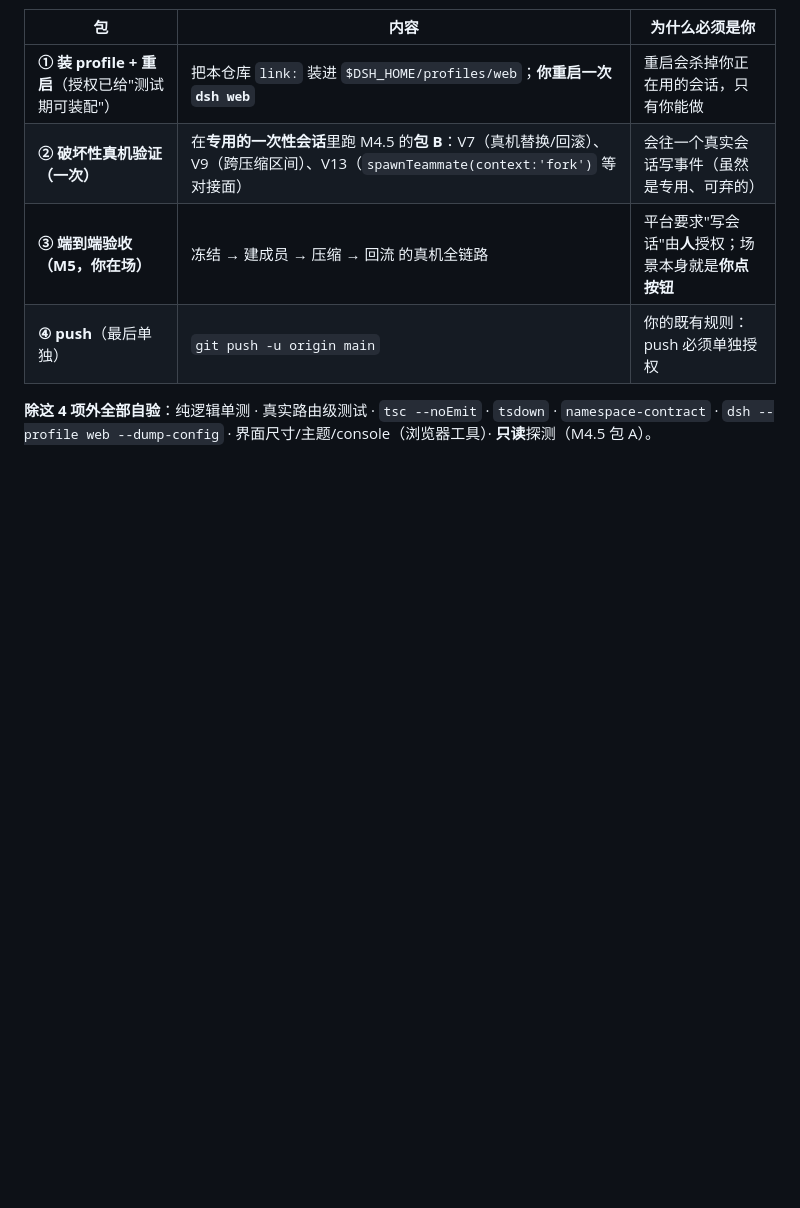
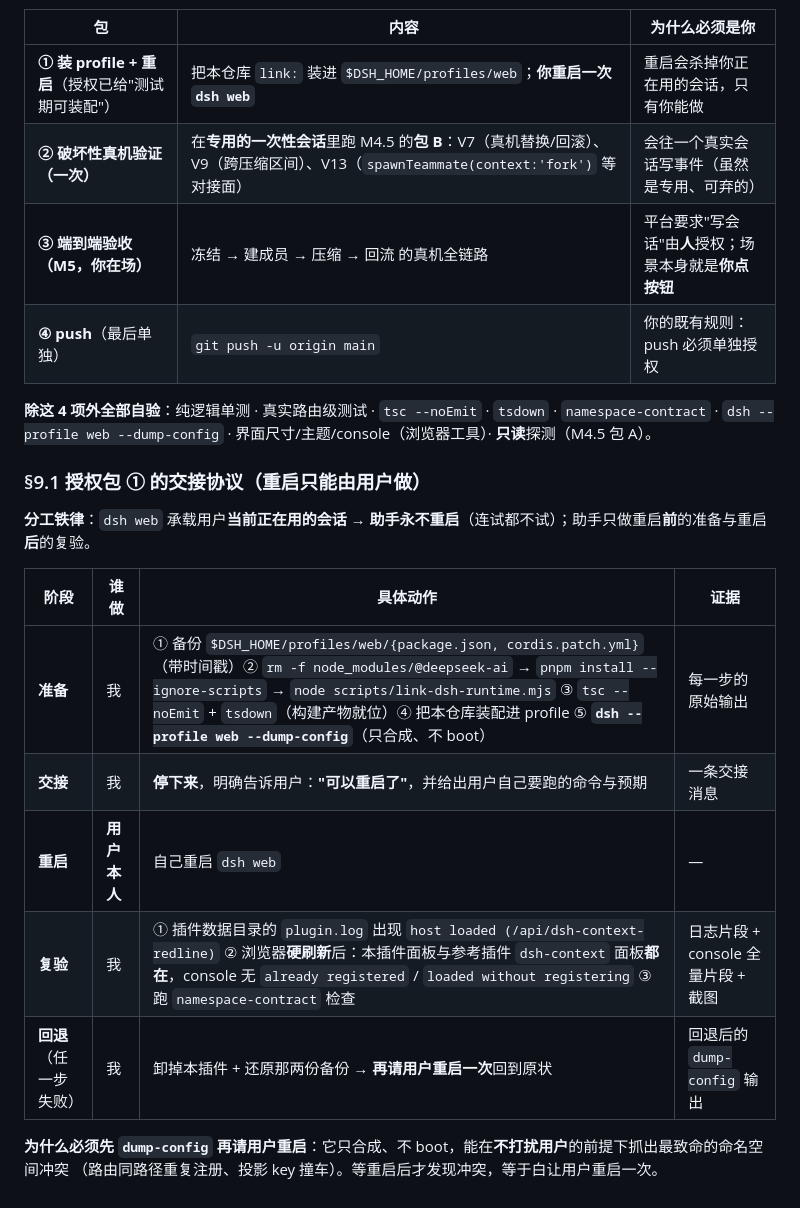
Before and after one commit to idoall/dsh-context-redline, a Markdown page: docs/08-open-questions.md, the part around the change. Drawn GitHub-style; blank space fills up the shorter version.

Commit message:
docs(M0): 补 §9.1 授权包 ① 的交接协议（重启只能由用户做 + 准备/交接/复验/回退四阶段）

```diff
--- a/docs/08-open-questions.md
+++ b/docs/08-open-questions.md
@@ -476,3 +476,18 @@ assistant 不可改写、连续编辑/回滚、30 项 UI 清单及 14 项缺陷
 
 **除这 4 项外全部自验**：纯逻辑单测 · 真实路由级测试 · `tsc --noEmit` · `tsdown` · `namespace-contract` ·
 `dsh --profile web --dump-config` · 界面尺寸/主题/console（浏览器工具）· **只读**探测（M4.5 包 A）。
+
+### §9.1 授权包 ① 的交接协议（**重启只能由用户做**）
+
+**分工铁律**：`dsh web` 承载用户**当前正在用的会话** → **助手永不重启**（连试都不试）；助手只做重启**前**的准备与重启**后**的复验。
+
+| 阶段 | 谁做 | 具体动作 | 证据 |
+|---|---|---|---|
+| **准备** | 我 | ① 备份 `$DSH_HOME/profiles/web/{package.json, cordis.patch.yml}`（带时间戳）② `rm -f node_modules/@deepseek-ai` → `pnpm install --ignore-scripts` → `node scripts/link-dsh-runtime.mjs` ③ `tsc --noEmit` + `tsdown`（构建产物就位）④ 把本仓库装配进 profile ⑤ **`dsh --profile web --dump-config`**（只合成、不 boot） | 每一步的原始输出 |
+| **交接** | 我 | **停下来**，明确告诉用户：**"可以重启了"**，并给出用户自己要跑的命令与预期 | 一条交接消息 |
+| **重启** | **用户本人** | 自己重启 `dsh web` | — |
+| **复验** | 我 | ① 插件数据目录的 `plugin.log` 出现 `host loaded (/api/dsh-context-redline)` ② 浏览器**硬刷新**后：本插件面板与参考插件 `dsh-context` 面板**都在**，console 无 `already registered` / `loaded without registering` ③ 跑 `namespace-contract` 检查 | 日志片段 + console 全量片段 + 截图 |
+| **回退**（任一步失败） | 我 | 卸掉本插件 + 还原那两份备份 → **再请用户重启一次**回到原状 | 回退后的 `dump-config` 输出 |
+
+**为什么必须先 `dump-config` 再请用户重启**：它只合成、不 boot，能在**不打扰用户**的前提下抓出最致命的命名空间冲突
+（路由同路径重复注册、投影 key 撞车）。等重启后才发现冲突，等于白让用户重启一次。
```
